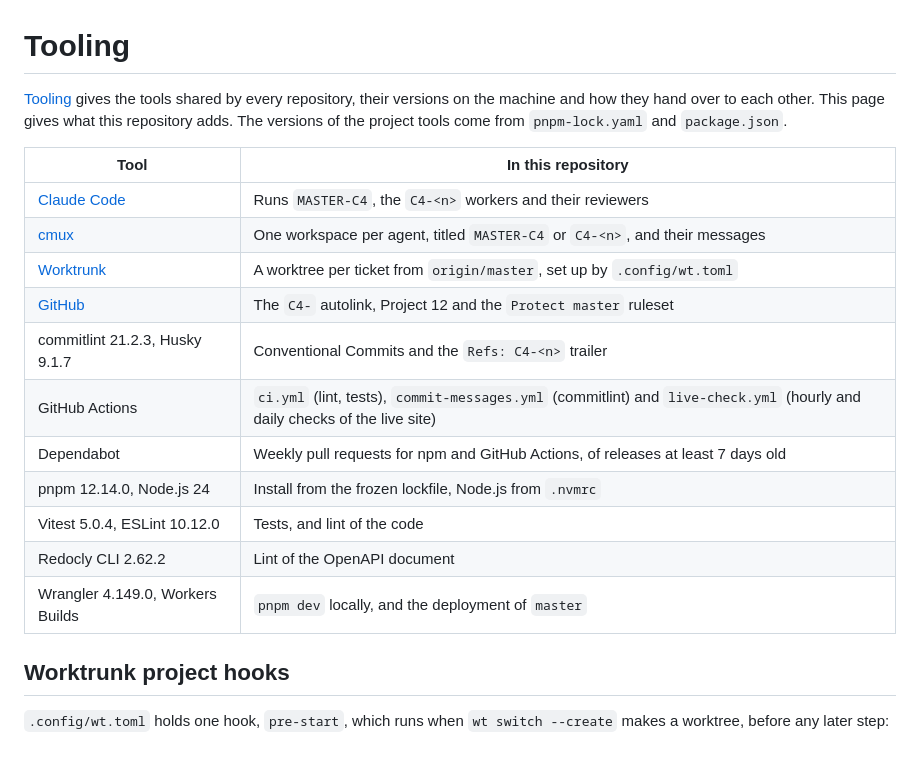
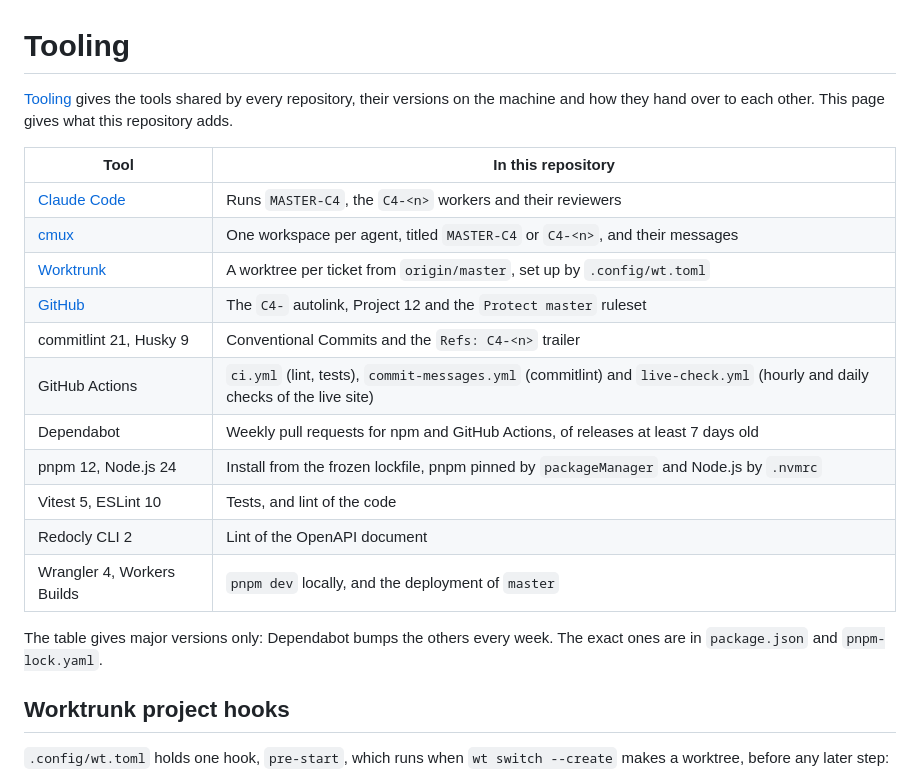
Before and after one commit to AIssoufi/connect-four, a Markdown page: docs/ai-workflow/tooling.md, the part around the change. Drawn GitHub-style; blank space fills up the shorter version.

Commit message:
docs: give major versions only in the tooling doc
Dependabot bumps the minor and patch versions every week, so the table
went stale. It now names major versions and points to package.json and
the lockfile for the exact ones.

Refs: C4-114
Co-Authored-By: Claude Opus 5.5 <noreply@anthropic.com>

```diff
--- a/docs/ai-workflow/tooling.md
+++ b/docs/ai-workflow/tooling.md
@@ -1,8 +1,7 @@
 # Tooling
 
 [Tooling][tooling] gives the tools shared by every repository, their versions on the machine and
-how they hand over to each other. This page gives what this repository adds. The versions of the
-project tools come from `pnpm-lock.yaml` and `package.json`.
+how they hand over to each other. This page gives what this repository adds.
 
 | Tool | In this repository |
 | --- | --- |
@@ -10,13 +9,16 @@ project tools come from `pnpm-lock.yaml` and `package.json`.
 | [cmux][cmux] | One workspace per agent, titled `MASTER-C4` or `C4-<n>`, and their messages |
 | [Worktrunk][worktrunk] | A worktree per ticket from `origin/master`, set up by `.config/wt.toml` |
 | [GitHub][github] | The `C4-` autolink, Project 12 and the `Protect master` ruleset |
-| commitlint 21.2.3, Husky 9.1.7 | Conventional Commits and the `Refs: C4-<n>` trailer |
+| commitlint 21, Husky 9 | Conventional Commits and the `Refs: C4-<n>` trailer |
 | GitHub Actions | `ci.yml` (lint, tests), `commit-messages.yml` (commitlint) and `live-check.yml` (hourly and daily checks of the live site) |
 | Dependabot | Weekly pull requests for npm and GitHub Actions, of releases at least 7 days old |
-| pnpm 12.14.0, Node.js 24 | Install from the frozen lockfile, Node.js from `.nvmrc` |
-| Vitest 5.0.4, ESLint 10.12.0 | Tests, and lint of the code |
-| Redocly CLI 2.62.2 | Lint of the OpenAPI document |
-| Wrangler 4.149.0, Workers Builds | `pnpm dev` locally, and the deployment of `master` |
+| pnpm 12, Node.js 24 | Install from the frozen lockfile, pnpm pinned by `packageManager` and Node.js by `.nvmrc` |
+| Vitest 5, ESLint 10 | Tests, and lint of the code |
+| Redocly CLI 2 | Lint of the OpenAPI document |
+| Wrangler 4, Workers Builds | `pnpm dev` locally, and the deployment of `master` |
+
+The table gives major versions only: Dependabot bumps the others every week. The exact ones are in
+`package.json` and `pnpm-lock.yaml`.
 
 ## Worktrunk project hooks
 
```
